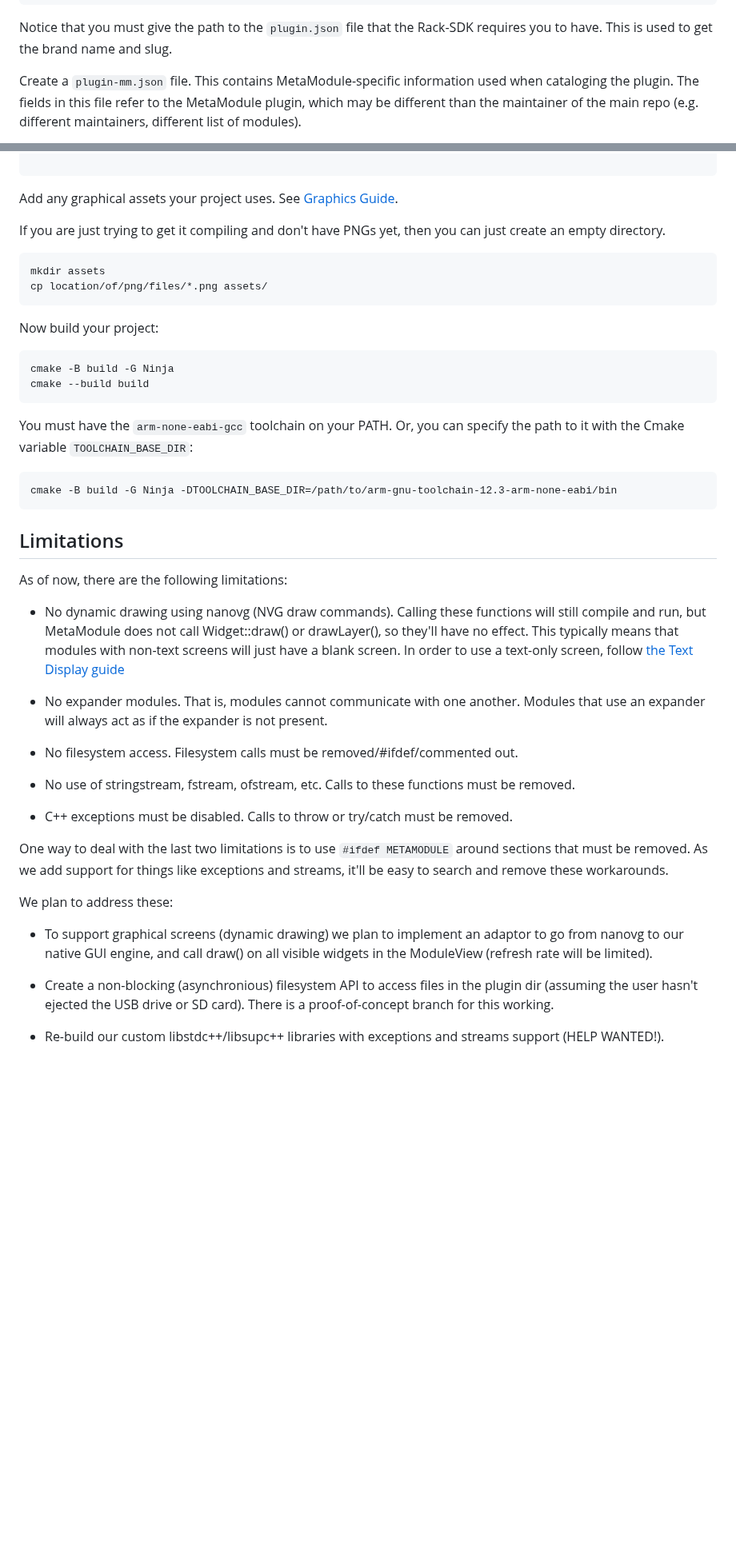
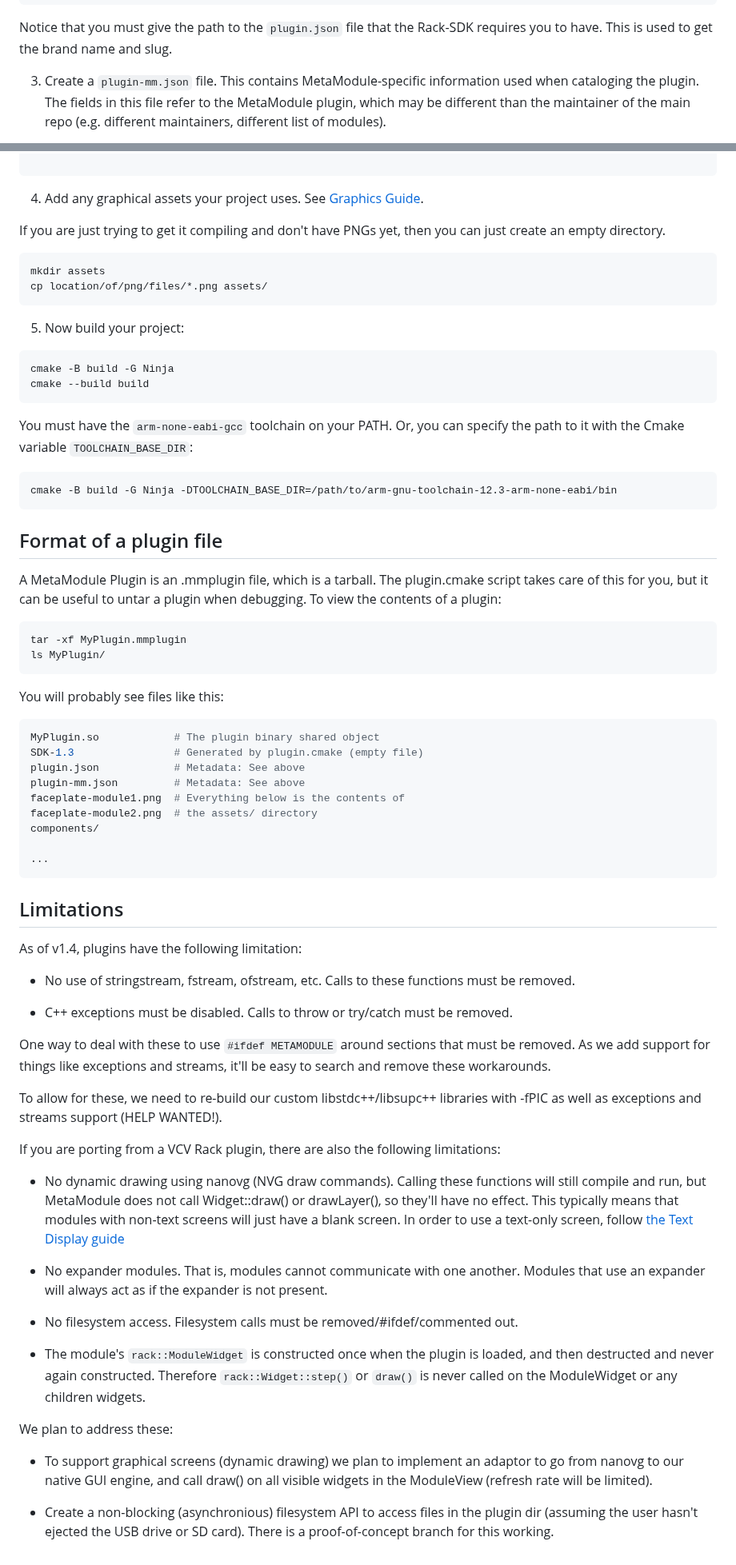
Before and after one commit to 4ms/metamodule-plugin-sdk, a Markdown page: README.md, 2 parts joined by grey strips. Shown at 80% size. Rendered like a GitHub page; blank space fills up the shorter version.

Commit message:
docs: README

````diff
--- a/README.md
+++ b/README.md
@@ -66,7 +66,7 @@ create_plugin(
 Notice that you must give the path to the `plugin.json` file that the Rack-SDK requires you to have.
 This is used to get the brand name and slug.
 
-Create a `plugin-mm.json` file.
+3. Create a `plugin-mm.json` file.
 This contains MetaModule-specific information used when cataloging the plugin.
 The fields in this file refer to the MetaModule plugin, which may be different
 than the maintainer of the main repo (e.g. different maintainers, different
@@ -98,7 +98,7 @@ just use a blank file for now.
 
 ```
 
-Add any graphical assets your project uses. See [Graphics Guide](docs/graphics.md).
+4. Add any graphical assets your project uses. See [Graphics Guide](docs/graphics.md).
 
 If you are just trying to get it compiling and don't have PNGs yet, then you can just
 create an empty directory.
@@ -108,7 +108,7 @@ mkdir assets
 cp location/of/png/files/*.png assets/
 ```
 
-Now build your project:
+5. Now build your project:
 
 ```bash
 cmake -B build -G Ninja
@@ -122,10 +122,49 @@ with the Cmake variable `TOOLCHAIN_BASE_DIR`:
 cmake -B build -G Ninja -DTOOLCHAIN_BASE_DIR=/path/to/arm-gnu-toolchain-12.3-arm-none-eabi/bin
 ```
 
+## Format of a plugin file
+
+
+A MetaModule Plugin is an .mmplugin file, which is a tarball. The plugin.cmake script
+takes care of this for you, but it can be useful to untar a plugin when debugging. To
+view the contents of a plugin:
+
+```bash
+tar -xf MyPlugin.mmplugin
+ls MyPlugin/
+```
+
+You will probably see files like this:
+```bash
+MyPlugin.so            # The plugin binary shared object
+SDK-1.3                # Generated by plugin.cmake (empty file)
+plugin.json            # Metadata: See above
+plugin-mm.json         # Metadata: See above
+faceplate-module1.png  # Everything below is the contents of
+faceplate-module2.png  # the assets/ directory
+components/
+
+...
+```
 
 ## Limitations
 
-As of now, there are the following limitations:
+As of v1.4, plugins have the following limitation:
+
+  - No use of stringstream, fstream, ofstream, etc. Calls to these functions must be removed.
+
+  - C++ exceptions must be disabled. Calls to throw or try/catch must be removed.
+
+
+One way to deal with these to use `#ifdef METAMODULE` around sections that must
+be removed. As we add support for things like exceptions and streams, it'll be
+easy to search and remove these workarounds.
+
+To allow for these, we need to re-build our custom libstdc++/libsupc++
+libraries with -fPIC as well as exceptions and streams support (HELP WANTED!).
+
+
+If you are porting from a VCV Rack plugin, there are also the following limitations:
 
   - No dynamic drawing using nanovg (NVG draw commands). Calling these
     functions will still compile and run, but MetaModule does not call
@@ -139,14 +178,10 @@ As of now, there are the following limitations:
 
   - No filesystem access. Filesystem calls must be removed/#ifdef/commented out.
 
-  - No use of stringstream, fstream, ofstream, etc. Calls to these functions must be removed.
-
-  - C++ exceptions must be disabled. Calls to throw or try/catch must be removed.
-
-
-One way to deal with the last two limitations is to use `#ifdef METAMODULE` around sections
-that must be removed. As we add support for things like exceptions and streams, it'll
-be easy to search and remove these workarounds.
+  - The module's `rack::ModuleWidget` is constructed once when the plugin is
+    loaded, and then destructed and never again constructed. Therefore
+    `rack::Widget::step()` or `draw()` is never called on the ModuleWidget
+    or any children widgets.
 
 We plan to address these:
 
@@ -157,6 +192,3 @@ We plan to address these:
   - Create a non-blocking (asynchronious) filesystem API to access files in the
     plugin dir (assuming the user hasn't ejected the USB drive or SD card). There is
     a proof-of-concept branch for this working.
-
-  - Re-build our custom libstdc++/libsupc++ libraries with exceptions and streams
-    support (HELP WANTED!).
````
Also changed, not shown: other parts of README.md (+2 -2 lines).
